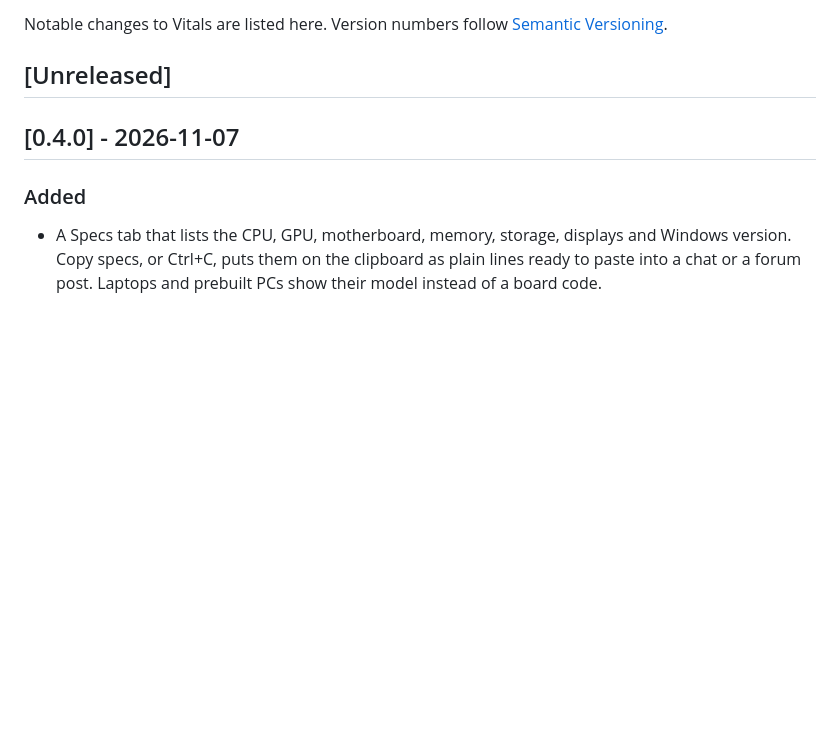
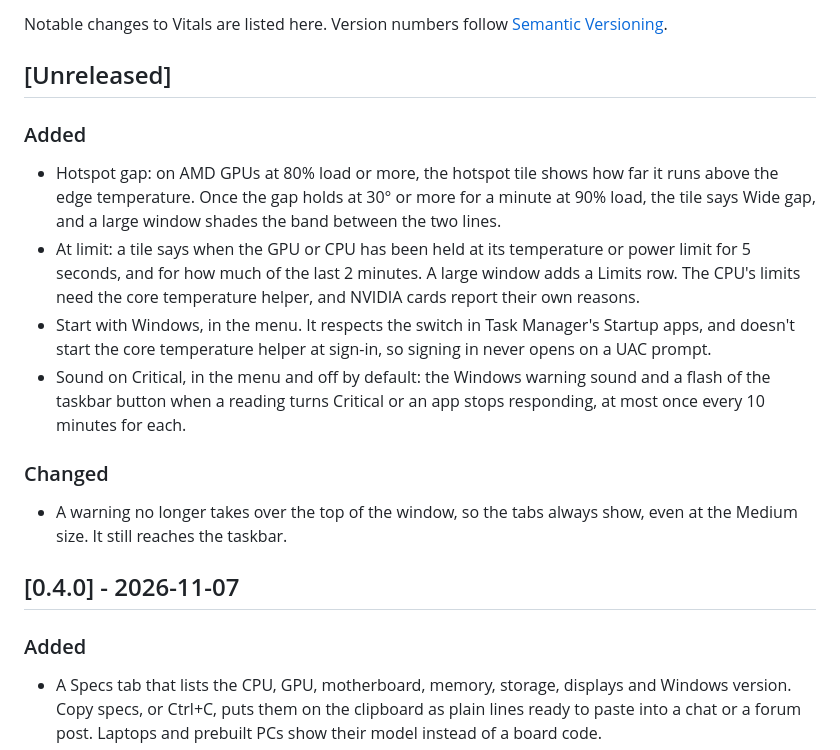
Before and after one commit to kyle-barth/vitals, a Markdown page: CHANGELOG.md, the part around the change. GitHub-like rendering; blank space fills up the shorter version.

```diff
--- a/CHANGELOG.md
+++ b/CHANGELOG.md
@@ -4,6 +4,28 @@ Notable changes to Vitals are listed here. Version numbers follow
 [Semantic Versioning](https://semver.org).
 
 ## [Unreleased]
+
+### Added
+
+- Hotspot gap: on AMD GPUs at 80% load or more, the hotspot tile shows how far
+  it runs above the edge temperature. Once the gap holds at 30° or more for a
+  minute at 90% load, the tile says Wide gap, and a large window shades the
+  band between the two lines.
+- At limit: a tile says when the GPU or CPU has been held at its temperature
+  or power limit for 5 seconds, and for how much of the last 2 minutes. A
+  large window adds a Limits row. The CPU's limits need the core temperature
+  helper, and NVIDIA cards report their own reasons.
+- Start with Windows, in the menu. It respects the switch in Task Manager's
+  Startup apps, and doesn't start the core temperature helper at sign-in, so
+  signing in never opens on a UAC prompt.
+- Sound on Critical, in the menu and off by default: the Windows warning sound
+  and a flash of the taskbar button when a reading turns Critical or an app
+  stops responding, at most once every 10 minutes for each.
+
+### Changed
+
+- A warning no longer takes over the top of the window, so the tabs always
+  show, even at the Medium size. It still reaches the taskbar.
 
 ## [0.4.0] - 2026-11-07
 
```
Also changed, not shown: README.md (+31 -3 lines), docs/images/game-large.png (added), docs/images/game.png (added), 16 other files.
